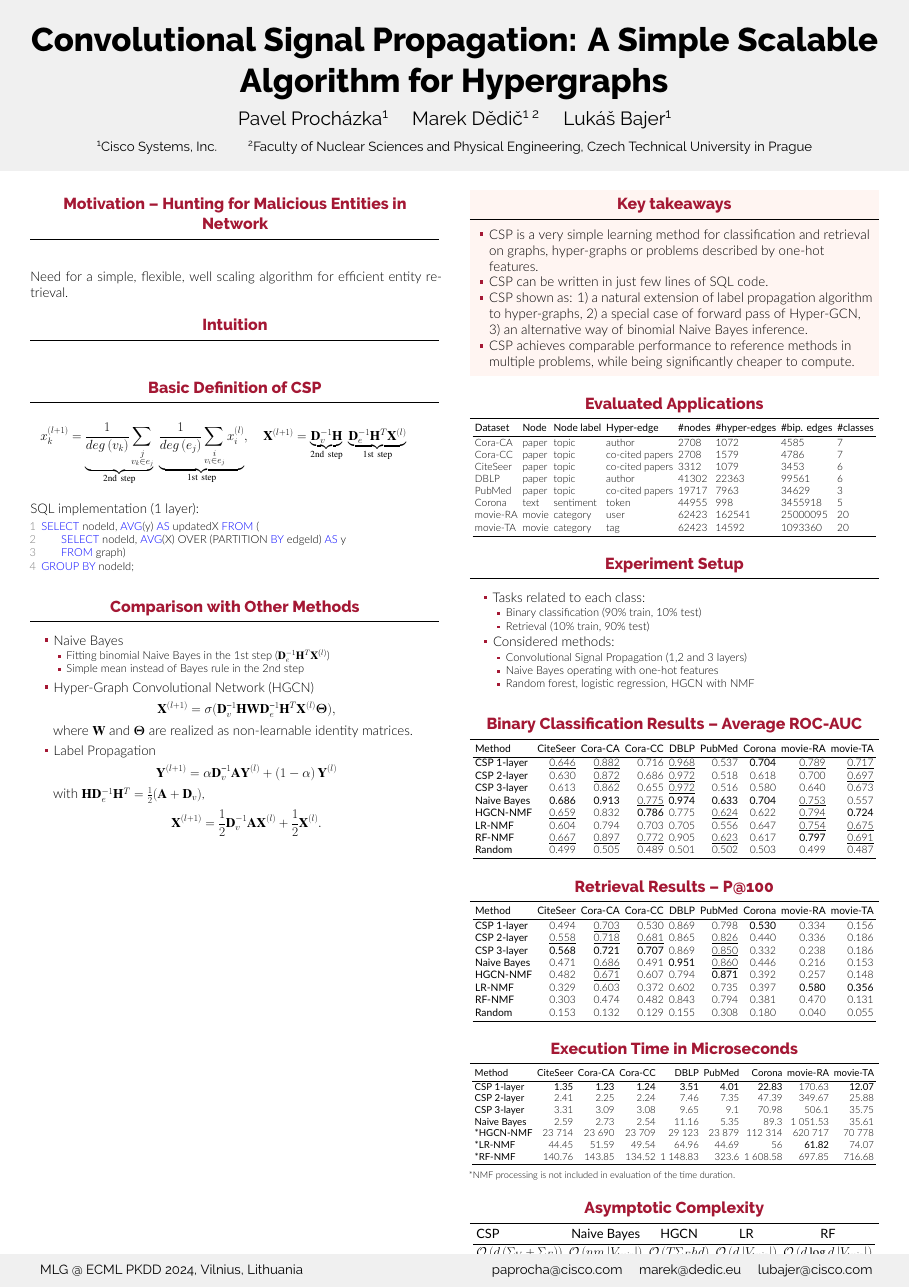
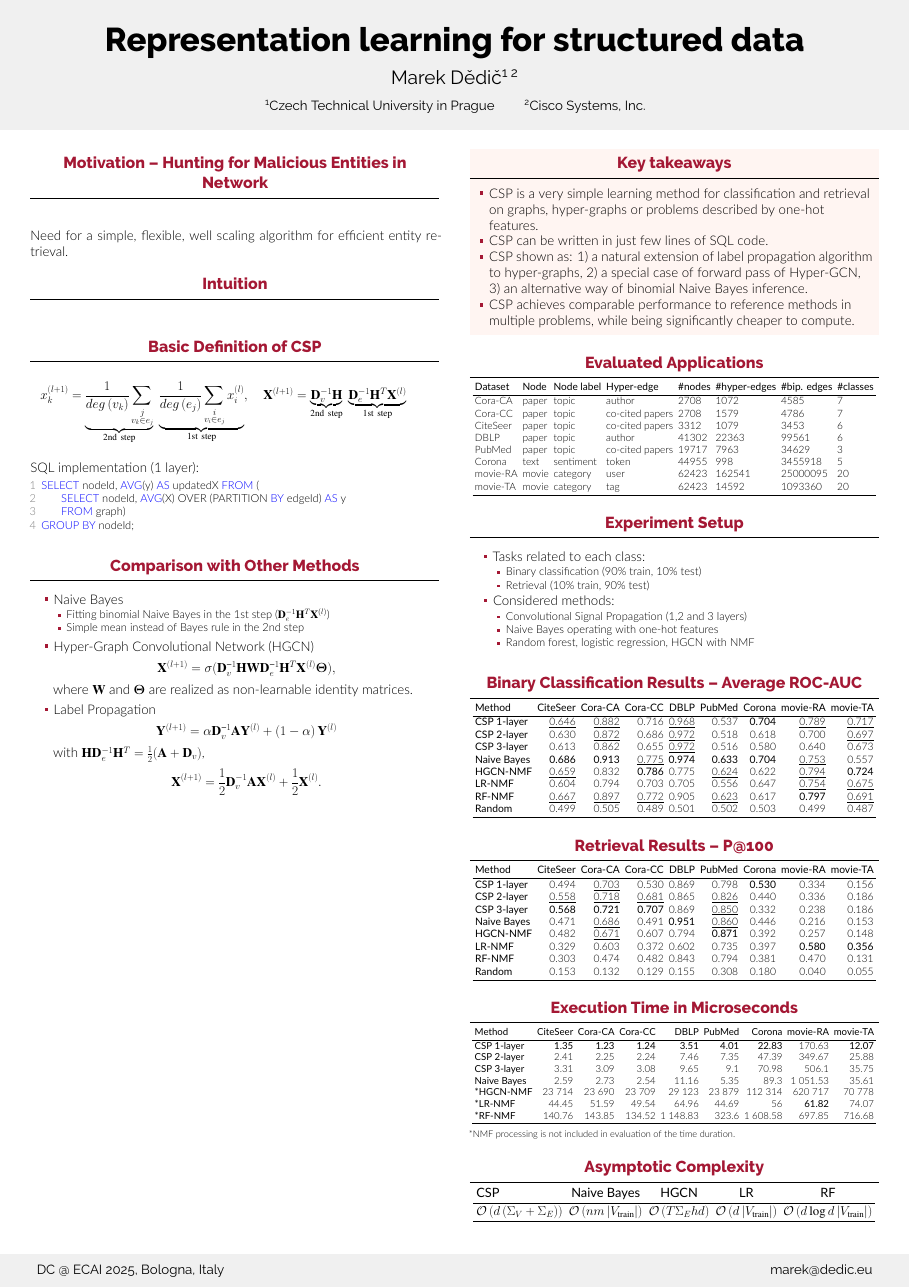
Before and after one commit to marekdedic/ECAI-2025-poster, a LaTeX poster (ECAI-2025-poster.tex): the whole page. Compiled offline with XeLaTeX; a LaTeX package or settings file that is missing is left out.

Commit message:
Updated frontmatter

```diff
--- a/ECAI-2025-poster.tex
+++ b/ECAI-2025-poster.tex
@@ -46,22 +46,18 @@
 \AtBeginBibliography{\small}
 
-\title{Convolutional Signal Propagation: A Simple Scalable Algorithm for Hypergraphs}
+\title{Representation learning for structured data}
 
-\author{
-	Pavel Procházka\inst{1} \and
-	Marek Dědič\inst{1 2} \and
-	Lukáš Bajer\inst{1}
+\author{%
+	Marek Dědič\inst{1 2}
 }
-\institute{
-	\inst{1} Cisco Systems, Inc. \samelineand
-	\inst{2} Faculty of Nuclear Sciences and Physical Engineering, Czech Technical University in Prague
+\institute{%
+	\inst{1} Czech Technical University in Prague \samelineand
+	\inst{2} Cisco Systems, Inc.
 }
 
-\footercontent{
-	MLG @ ECML PKDD 2024, Vilnius, Lithuania \hfill
-	\href{mailto:paprocha@cisco.com}{paprocha@cisco.com} \quad
-	\href{mailto:marek@dedic.eu}{marek@dedic.eu} \quad
-	\href{mailto:lubajer@cisco.com}{lubajer@cisco.com}
+\footercontent{%
+	DC @ ECAI 2025, Bologna, Italy \hfill
+	\href{mailto:marek@dedic.eu}{marek@dedic.eu}
 }
 
 % \logoright{\includegraphics[height=7cm]{logo1.pdf}}
```
Also changed, not shown: ECAI-2025-poster.tex (2 more changed lines).
